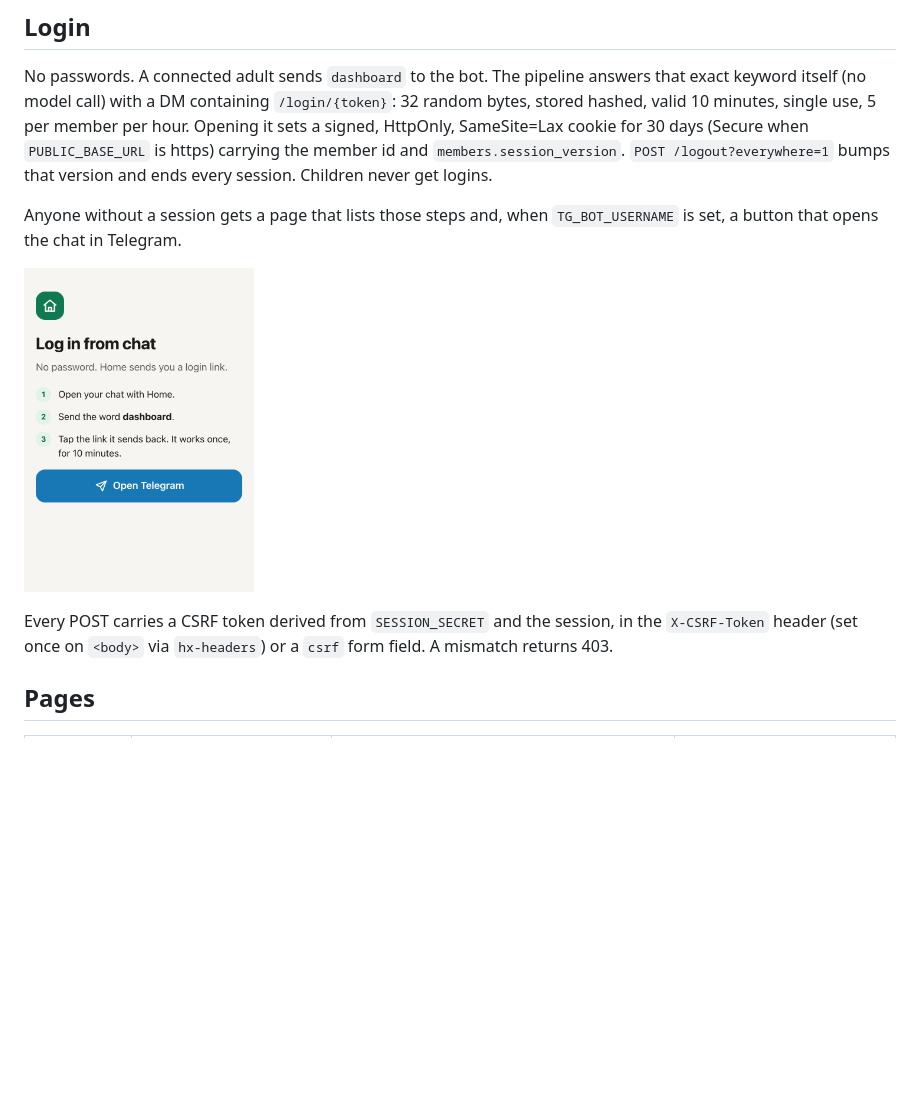
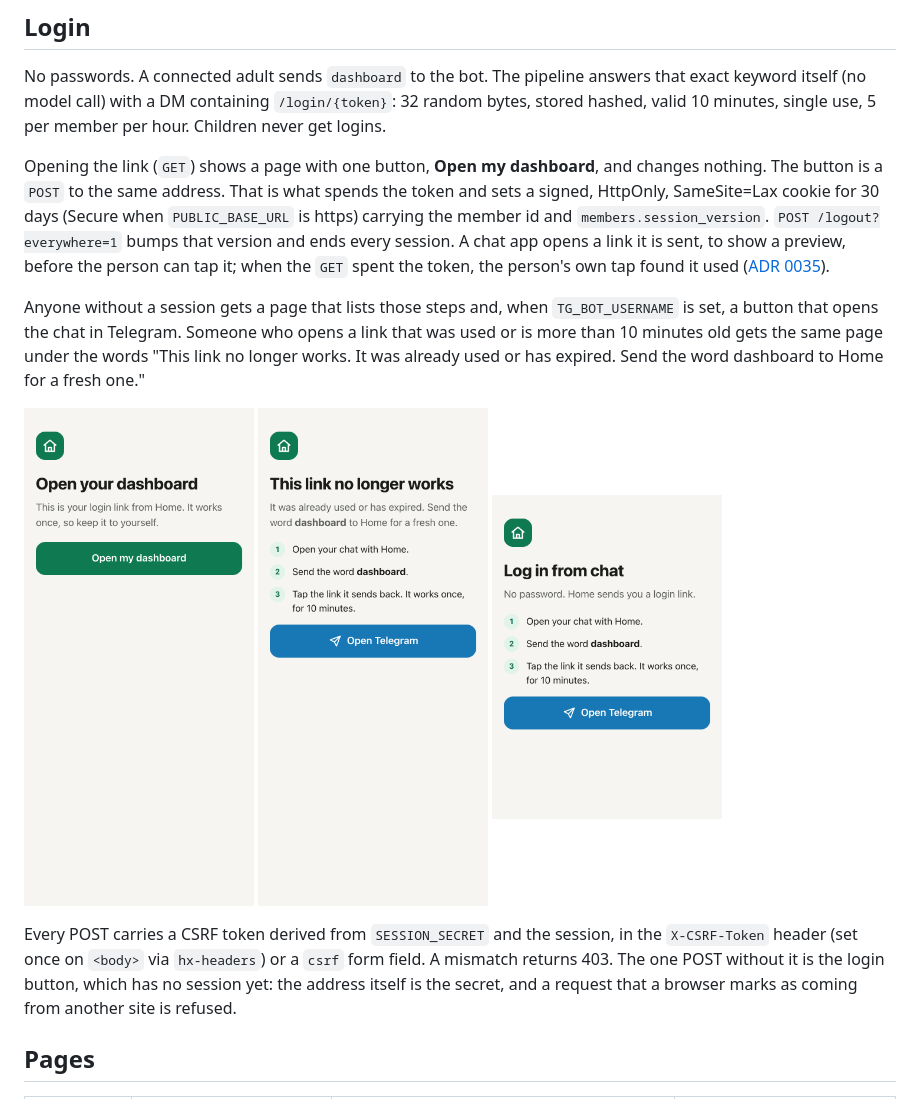
Before and after one commit to olamide226/houseagent, a Markdown page: docs/dashboard.md, the part around the change. Rendered like a GitHub page; pictures changed too: docs/img/dashboard/login-confirm.png (added), docs/img/dashboard/login-used.png (added); blank space fills up the shorter version.

Commit message:
docs(dashboard): the login page with one button, ADR 0035, and the other links that were checked

```diff
--- a/docs/dashboard.md
+++ b/docs/dashboard.md
@@ -57,19 +57,31 @@ it, a QR code of the same link for another phone, and the code itself to send by
 
 No passwords. A connected adult sends `dashboard` to the bot. The pipeline answers that exact
 keyword itself (no model call) with a DM containing `/login/{token}`: 32 random bytes, stored
-hashed, valid 10 minutes, single use, 5 per member per hour. Opening it sets a signed, HttpOnly,
-SameSite=Lax cookie for 30 days (Secure when `PUBLIC_BASE_URL` is https) carrying the member id and
-`members.session_version`. `POST /logout?everywhere=1` bumps that version and ends every session.
-Children never get logins.
+hashed, valid 10 minutes, single use, 5 per member per hour. Children never get logins.
+
+Opening the link (`GET`) shows a page with one button, **Open my dashboard**, and changes nothing.
+The button is a `POST` to the same address. That is what spends the token and sets a signed,
+HttpOnly, SameSite=Lax cookie for 30 days (Secure when `PUBLIC_BASE_URL` is https) carrying the
+member id and `members.session_version`. `POST /logout?everywhere=1` bumps that version and ends
+every session. A chat app opens a link it is sent, to show a preview, before the person can tap
+it; when the `GET` spent the token, the person's own tap found it used
+([ADR 0035](adr/0035-a-login-link-is-spent-by-its-button.md)).
 
 Anyone without a session gets a page that lists those steps and, when `TG_BOT_USERNAME` is set, a
-button that opens the chat in Telegram.
+button that opens the chat in Telegram. Someone who opens a link that was used or is more than 10
+minutes old gets the same page under the words "This link no longer works. It was already used or
+has expired. Send the word dashboard to Home for a fresh one."
 
-<p><img src="img/dashboard/login.png" width="230" alt="The page a signed-out visitor sees: three steps and Open Telegram"></p>
+<p>
+  <img src="img/dashboard/login-confirm.png" width="230" alt="What a login link opens: one button, Open my dashboard">
+  <img src="img/dashboard/login-used.png" width="230" alt="A used login link: this link no longer works, and how to get a fresh one">
+  <img src="img/dashboard/login.png" width="230" alt="The page a signed-out visitor sees: three steps and Open Telegram">
+</p>
 
 Every POST carries a CSRF token derived from `SESSION_SECRET` and the session, in the
 `X-CSRF-Token` header (set once on `<body>` via `hx-headers`) or a `csrf` form field. A mismatch
-returns 403.
+returns 403. The one POST without it is the login button, which has no session yet: the address
+itself is the secret, and a request that a browser marks as coming from another site is refused.
 
 ## Pages
 
```
Also changed, not shown: docs/adr/0035-a-login-link-is-spent-by-its-button.md (added, +63 -0 lines), docs/channels.md (+2 -0 lines), docs/spec.md (+3 -2 lines).
